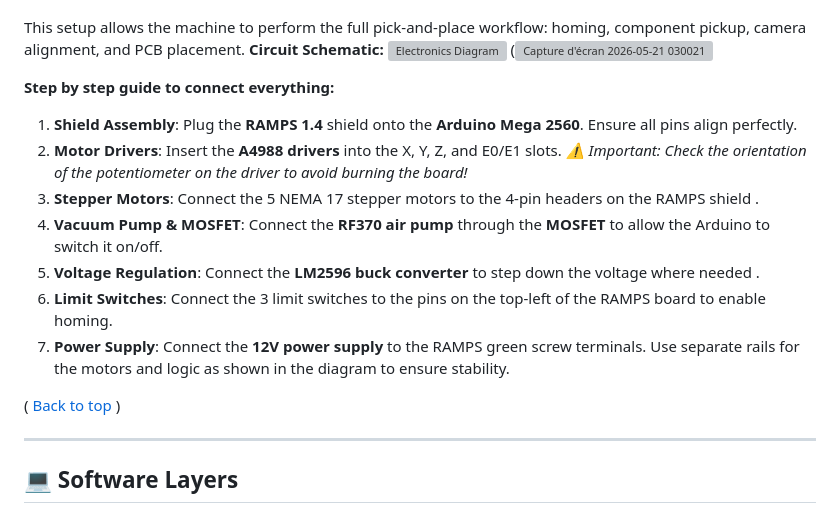
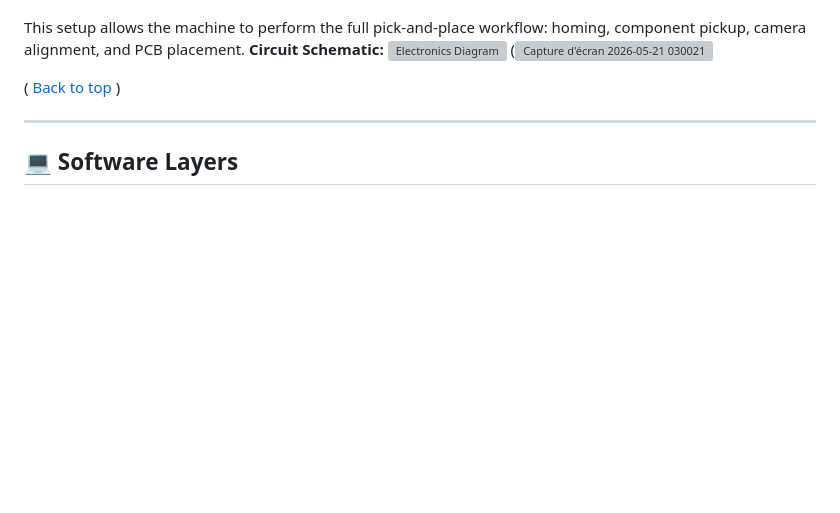
Before and after one commit to epfl-cs358/2026sp-SMarDuino, a Markdown page: README.md, the part around the change. Rendered like a GitHub page; blank space fills up the shorter version; grey boxes are pictures that could not be loaded.

Commit message:
Remove step-by-step connection guide from README
Removed the step-by-step guide for connecting components to the RAMPS 1.4 shield.

```diff
--- a/README.md
+++ b/README.md
@@ -141,19 +141,6 @@ homing, component pickup, camera alignment, and PCB placement.
 ![Electronics Diagram]()
 (<img width="1451" height="770" alt="Capture d&#39;écran 2026-05-21 030021" src="https://github.com/user-attachments/assets/d6a49caf-2faa-4bd9-badd-0593c9f2a8b9" />
 
-**Step by step guide to connect everything:**
-
-1. **Shield Assembly**: Plug the **RAMPS 1.4** shield onto the **Arduino Mega 2560**. Ensure all pins align perfectly.
-2. **Motor Drivers**: Insert the **A4988 drivers** into the X, Y, Z, and E0/E1 slots.
-   *⚠️ Important: Check the orientation of the potentiometer on the driver to avoid burning the board!*
-3. **Stepper Motors**: Connect the 5 NEMA 17 stepper motors to the 4-pin headers on the RAMPS shield .
-4. **Vacuum Pump & MOSFET**: Connect the **RF370 air pump**  through the **MOSFET**  to allow the Arduino to switch it on/off.
-5. **Voltage Regulation**: Connect the **LM2596 buck converter**  to step down the voltage where needed .
-6. **Limit Switches**: Connect the 3 limit switches  to the pins on the top-left of the RAMPS board to enable homing.
-7. **Power Supply**: Connect the **12V power supply** to the RAMPS green screw terminals. Use separate rails for the motors and logic as shown in the diagram to ensure stability.
-
-
-
 
 ( [Back to top](#-table-of-contents) )
 
```
